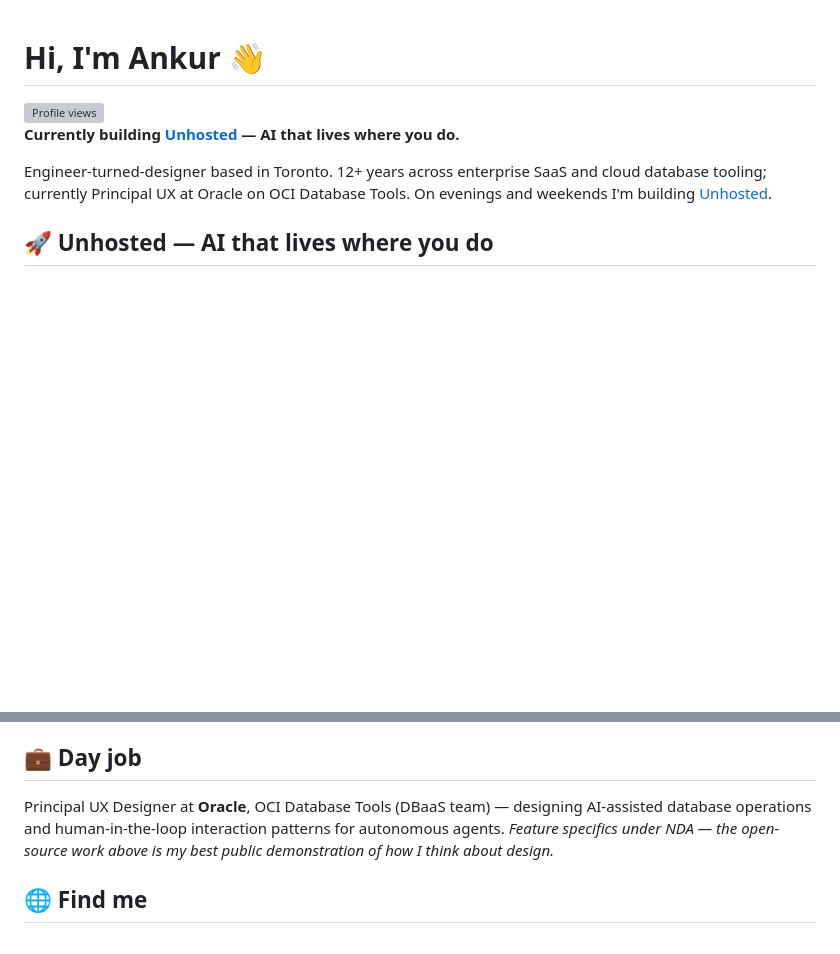
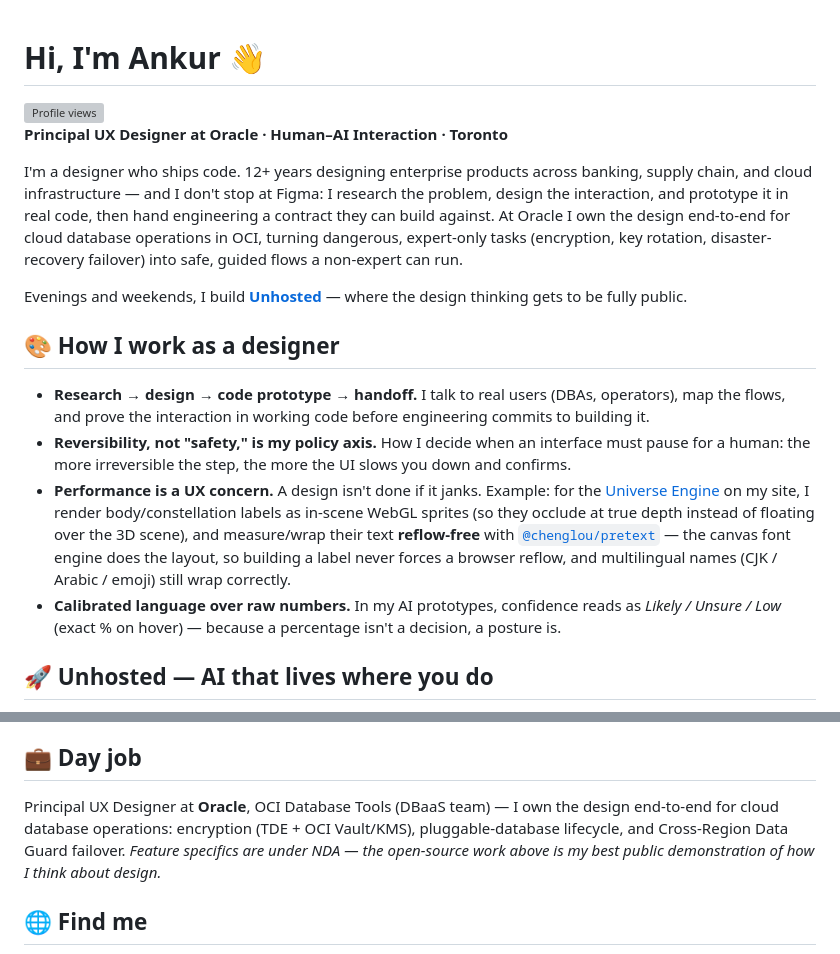
Before and after one commit to sinhaankur/sinhaankur, a Markdown page: README.md, 2 parts joined by grey strips. Drawn GitHub-style; blank space fills up the shorter version; grey boxes are pictures that could not be loaded.

Commit message:
Lead with UX identity; add 'how I work as a designer' + performance-UI (pretext) work

```diff
--- a/README.md
+++ b/README.md
@@ -2,9 +2,18 @@
 
 <img src="https://komarev.com/ghpvc/?username=sinhaankur&label=Profile%20views&color=0e75b6&style=flat" alt="Profile views" />
 
-**Currently building [Unhosted](https://github.com/unhosted-ai) — AI that lives where you do.**
+**Principal UX Designer at Oracle · Human–AI Interaction · Toronto**
 
-Engineer-turned-designer based in Toronto. 12+ years across enterprise SaaS and cloud database tooling; currently Principal UX at Oracle on OCI Database Tools. On evenings and weekends I'm building [Unhosted](https://github.com/unhosted-ai).
+I'm a designer who ships code. 12+ years designing enterprise products across banking, supply chain, and cloud infrastructure — and I don't stop at Figma: I research the problem, design the interaction, and prototype it in real code, then hand engineering a contract they can build against. At Oracle I own the design end-to-end for cloud database operations in OCI, turning dangerous, expert-only tasks (encryption, key rotation, disaster-recovery failover) into safe, guided flows a non-expert can run.
+
+Evenings and weekends, I build [**Unhosted**](https://github.com/unhosted-ai) — where the design thinking gets to be fully public.
+
+## 🎨 How I work as a designer
+
+- **Research → design → code prototype → handoff.** I talk to real users (DBAs, operators), map the flows, and prove the interaction in working code before engineering commits to building it.
+- **Reversibility, not "safety," is my policy axis.** How I decide when an interface must pause for a human: the more irreversible the step, the more the UI slows you down and confirms.
+- **Performance is a UX concern.** A design isn't done if it janks. Example: for the [Universe Engine](https://www.sinhaankur.com) on my site, I render body/constellation labels as in-scene WebGL sprites (so they occlude at true depth instead of floating over the 3D scene), and measure/wrap their text **reflow-free** with [`@chenglou/pretext`](https://github.com/chenglou/pretext) — the canvas font engine does the layout, so building a label never forces a browser reflow, and multilingual names (CJK / Arabic / emoji) still wrap correctly.
+- **Calibrated language over raw numbers.** In my AI prototypes, confidence reads as *Likely / Unsure / Low* (exact % on hover) — because a percentage isn't a decision, a posture is.
 
 ## 🚀 Unhosted — AI that lives where you do
 
@@ -52,8 +61,8 @@ Before Unhosted, a connected trilogy of agentic-UX code prototypes exploring how
 
 ## 💼 Day job
 
-Principal UX Designer at **Oracle**, OCI Database Tools (DBaaS team) — designing AI-assisted database operations and human-in-the-loop interaction patterns for autonomous agents.
-*Feature specifics under NDA — the open-source work above is my best public demonstration of how I think about design.*
+Principal UX Designer at **Oracle**, OCI Database Tools (DBaaS team) — I own the design end-to-end for cloud database operations: encryption (TDE + OCI Vault/KMS), pluggable-database lifecycle, and Cross-Region Data Guard failover.
+*Feature specifics are under NDA — the open-source work above is my best public demonstration of how I think about design.*
 
 ## 🌐 Find me
 
```
